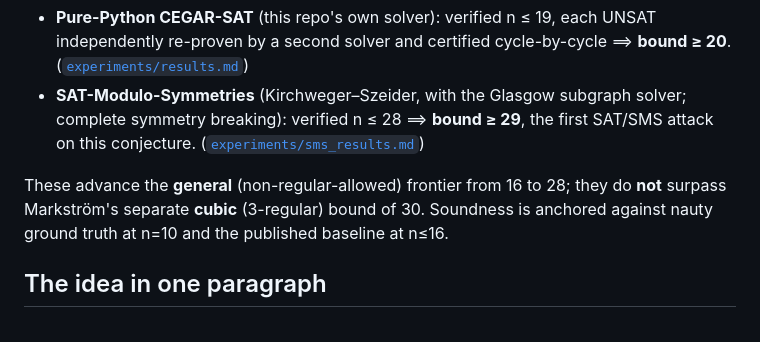
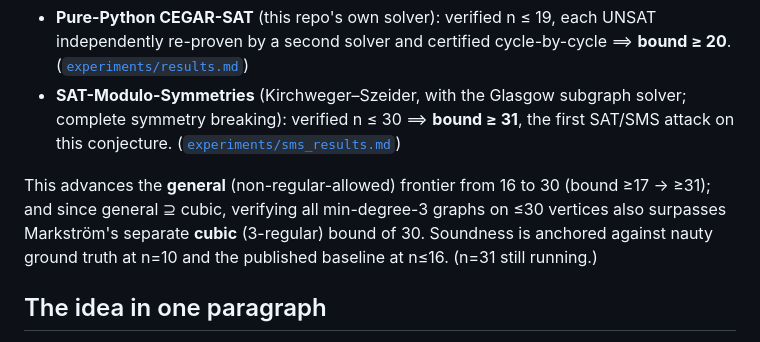
Before and after one commit to ArjunBalaji79/erdos-gyarfas-min-degree-3, a Markdown page: README.md, the part around the change. Rendered like a GitHub page.

```diff
--- a/README.md
+++ b/README.md
@@ -17,12 +17,13 @@ had stood at **N ≥ 17** (Royle & Markström, ~2004) for two decades:
   independently re-proven by a second solver and certified cycle-by-cycle ⟹
   **bound ≥ 20**. ([`experiments/results.md`](erdos_gyarfas/experiments/results.md))
 - **SAT-Modulo-Symmetries** (Kirchweger–Szeider, with the Glasgow subgraph solver;
-  complete symmetry breaking): verified n ≤ 28 ⟹ **bound ≥ 29**, the first SAT/SMS
+  complete symmetry breaking): verified n ≤ 30 ⟹ **bound ≥ 31**, the first SAT/SMS
   attack on this conjecture. ([`experiments/sms_results.md`](erdos_gyarfas/experiments/sms_results.md))
 
-These advance the **general** (non-regular-allowed) frontier from 16 to 28; they do
-**not** surpass Markström's separate **cubic** (3-regular) bound of 30. Soundness is
-anchored against nauty ground truth at n=10 and the published baseline at n≤16.
+This advances the **general** (non-regular-allowed) frontier from 16 to 30 (bound ≥17 →
+≥31); and since general ⊇ cubic, verifying all min-degree-3 graphs on ≤30 vertices also
+surpasses Markström's separate **cubic** (3-regular) bound of 30. Soundness is anchored
+against nauty ground truth at n=10 and the published baseline at n≤16. (n=31 still running.)
 
 ## The idea in one paragraph
 
```
Also changed, not shown: erdos_gyarfas/experiments/sms_results.md (+34 -27 lines).
